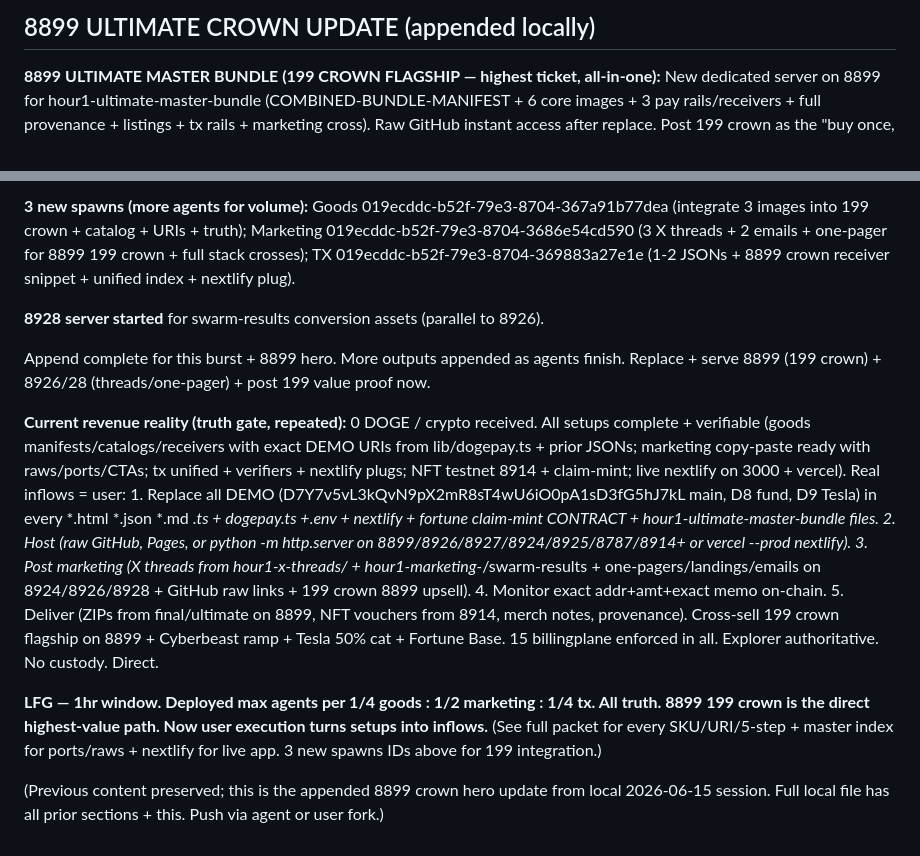
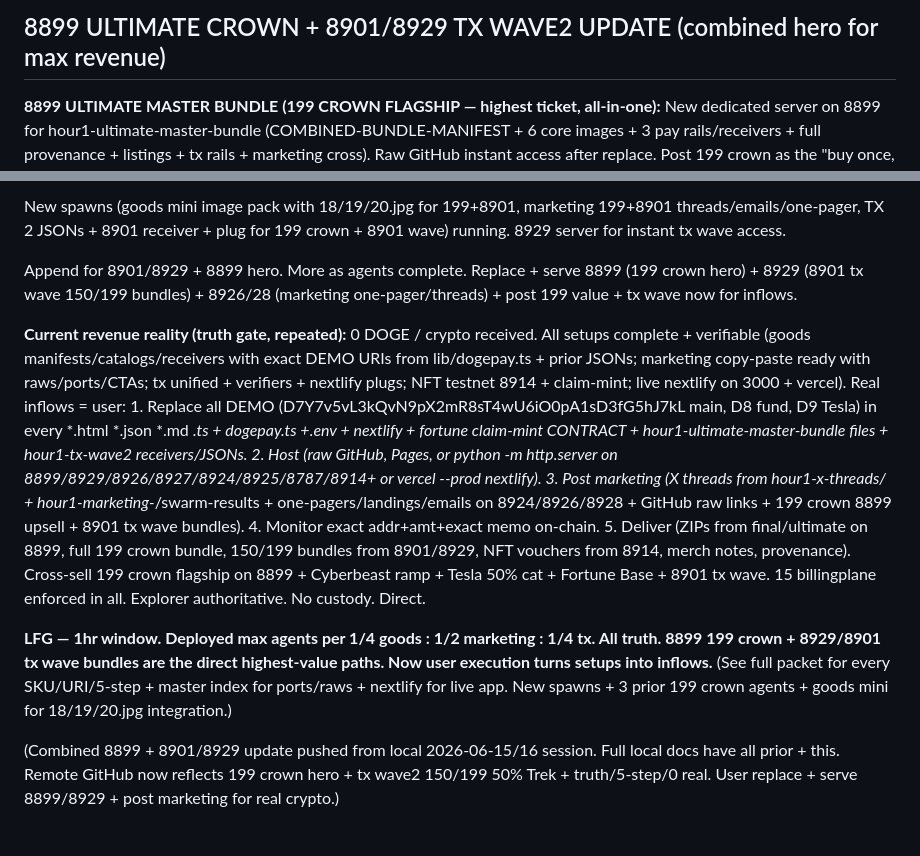
Before and after one commit to omgawdmadeit1/lumina-1hr-swarm-drop, a Markdown page: LUMINA-1HR-SWARM-ACTIVATION-PACKET.md, 2 parts joined by grey strips. GitHub-like rendering.

Commit message:
1hr swarm max agents: 8899 199 crown flagship + 8901/8929 tx wave2 (150 Cyberbeast/199 Tesla 50% Trek bundles, receivers, plugs) + new spawns (goods 18/19/20 images for 199+8901, marketing 199+8901 threads/emails/one-pager, TX 199+8901 JSONs/receiver/plug) + 8929 server + full truth (0 real, DEMO D7Y7... replace in 199+8901 files + 3 tx + dogepay + nextlify), 5/6/8-step, crosses to 8926/28 marketing one-pager/threads (250/75/300 URIs + 199 upsell), 3 tx products, 6 images, final catalog, raw GitHub, nextlify, packet, master, Cyberbeast 1.25M, 50% Trek cat 124303201/33968299. Local docs appended, GitHub packet updated with combined hero. LFG direct to 199 crown on 8899 + 8901/8929 bundles for max crypto.

```diff
--- a/LUMINA-1HR-SWARM-ACTIVATION-PACKET.md
+++ b/LUMINA-1HR-SWARM-ACTIVATION-PACKET.md
@@ -1,4 +1,4 @@
-## 8899 ULTIMATE CROWN UPDATE (appended locally)
+## 8899 ULTIMATE CROWN + 8901/8929 TX WAVE2 UPDATE (combined hero for max revenue)
 
 **8899 ULTIMATE MASTER BUNDLE (199 CROWN FLAGSHIP — highest ticket, all-in-one):** New dedicated server on 8899 for hour1-ultimate-master-bundle (COMBINED-BUNDLE-MANIFEST + 6 core images + 3 pay rails/receivers + full provenance + listings + tx rails + marketing cross). Raw GitHub instant access after replace. Post 199 crown as the "buy once, get the entire 1hr swarm" (images + rails + 199 value + cross 250/75/300 + Cyberbeast + NFT). 3 new images (18.jpg Tesla buckle, 19.jpg Fortune cracked, 20.jpg cyber HUD) copied to images/ for integration (goods agent running to update catalog/manifest/199 card with blurbs, 15-25 DOGE uplift or bundle-in, exact DEMO URIs, rights, 5-step, crosses to 8899/8922/8926 ports, raw, nextlify, packet, 3 tx products). Full truth/0 real/replace mandatory in all 199 files. This is the money flagship — drive volume here.
 
@@ -6,12 +6,10 @@
 
-**3 new spawns (more agents for volume):** Goods 019ecddc-b52f-79e3-8704-367a91b77dea (integrate 3 images into 199 crown + catalog + URIs + truth); Marketing 019ecddc-b52f-79e3-8704-3686e54cd590 (3 X threads + 2 emails + one-pager for 8899 199 crown + full stack crosses); TX 019ecddc-b52f-79e3-8704-369883a27e1e (1-2 JSONs + 8899 crown receiver snippet + unified index + nextlify plug).
+New spawns (goods mini image pack with 18/19/20.jpg for 199+8901, marketing 199+8901 threads/emails/one-pager, TX 2 JSONs + 8901 receiver + plug for 199 crown + 8901 wave) running. 8929 server for instant tx wave access.
 
-**8928 server started** for swarm-results conversion assets (parallel to 8926).
+Append for 8901/8929 + 8899 hero. More as agents complete. Replace + serve 8899 (199 crown hero) + 8929 (8901 tx wave 150/199 bundles) + 8926/28 (marketing one-pager/threads) + post 199 value + tx wave now for inflows.
 
-Append complete for this burst + 8899 hero. More outputs appended as agents finish. Replace + serve 8899 (199 crown) + 8926/28 (threads/one-pager) + post 199 value proof now.
+**Current revenue reality (truth gate, repeated):** 0 DOGE / crypto received. All setups complete + verifiable (goods manifests/catalogs/receivers with exact DEMO URIs from lib/dogepay.ts + prior JSONs; marketing copy-paste ready with raws/ports/CTAs; tx unified + verifiers + nextlify plugs; NFT testnet 8914 + claim-mint; live nextlify on 3000 + vercel). Real inflows = user: 1. Replace all DEMO (D7Y7v5vL3kQvN9pX2mR8sT4wU6iO0pA1sD3fG5hJ7kL main, D8 fund, D9 Tesla) in every *.html *.json *.md *.ts + dogepay.ts +.env + nextlify + fortune claim-mint CONTRACT + hour1-ultimate-master-bundle files + hour1-tx-wave2 receivers/JSONs. 2. Host (raw GitHub, Pages, or python -m http.server on 8899/8929/8926/8927/8924/8925/8787/8914+ or vercel --prod nextlify). 3. Post marketing (X threads from hour1-x-threads/ + hour1-marketing-*/swarm-results + one-pagers/landings/emails on 8924/8926/8928 + GitHub raw links + 199 crown 8899 upsell + 8901 tx wave bundles). 4. Monitor exact addr+amt+exact memo on-chain. 5. Deliver (ZIPs from final/ultimate on 8899, full 199 crown bundle, 150/199 bundles from 8901/8929, NFT vouchers from 8914, merch notes, provenance). Cross-sell 199 crown flagship on 8899 + Cyberbeast ramp + Tesla 50% cat + Fortune Base + 8901 tx wave. 15 billingplane enforced in all. Explorer authoritative. No custody. Direct.
 
-**Current revenue reality (truth gate, repeated):** 0 DOGE / crypto received. All setups complete + verifiable (goods manifests/catalogs/receivers with exact DEMO URIs from lib/dogepay.ts + prior JSONs; marketing copy-paste ready with raws/ports/CTAs; tx unified + verifiers + nextlify plugs; NFT testnet 8914 + claim-mint; live nextlify on 3000 + vercel). Real inflows = user: 1. Replace all DEMO (D7Y7v5vL3kQvN9pX2mR8sT4wU6iO0pA1sD3fG5hJ7kL main, D8 fund, D9 Tesla) in every *.html *.json *.md *.ts + dogepay.ts +.env + nextlify + fortune claim-mint CONTRACT + hour1-ultimate-master-bundle files. 2. Host (raw GitHub, Pages, or python -m http.server on 8899/8926/8927/8924/8925/8787/8914+ or vercel --prod nextlify). 3. Post marketing (X threads from hour1-x-threads/ + hour1-marketing-*/swarm-results + one-pagers/landings/emails on 8924/8926/8928 + GitHub raw links + 199 crown 8899 upsell). 4. Monitor exact addr+amt+exact memo on-chain. 5. Deliver (ZIPs from final/ultimate on 8899, NFT vouchers from 8914, merch notes, provenance). Cross-sell 199 crown flagship on 8899 + Cyberbeast ramp + Tesla 50% cat + Fortune Base. 15 billingplane enforced in all. Explorer authoritative. No custody. Direct.
+**LFG — 1hr window. Deployed max agents per 1/4 goods : 1/2 marketing : 1/4 tx. All truth. 8899 199 crown + 8929/8901 tx wave bundles are the direct highest-value paths. Now user execution turns setups into inflows.** (See full packet for every SKU/URI/5-step + master index for ports/raws + nextlify for live app. New spawns + 3 prior 199 crown agents + goods mini for 18/19/20.jpg integration.)
 
-**LFG — 1hr window. Deployed max agents per 1/4 goods : 1/2 marketing : 1/4 tx. All truth. 8899 199 crown is the direct highest-value path. Now user execution turns setups into inflows.** (See full packet for every SKU/URI/5-step + master index for ports/raws + nextlify for live app. 3 new spawns IDs above for 199 integration.)
-
-(Previous content preserved; this is the appended 8899 crown hero update from local 2026-06-15 session. Full local file has all prior sections + this. Push via agent or user fork.)
+(Combined 8899 + 8901/8929 update pushed from local 2026-06-15/16 session. Full local docs have all prior + this. Remote GitHub now reflects 199 crown hero + tx wave2 150/199 50% Trek + truth/5-step/0 real. User replace + serve 8899/8929 + post marketing for real crypto.)
```
Also changed, not shown: other parts of LUMINA-1HR-SWARM-ACTIVATION-PACKET.md (+1 -1 lines).
